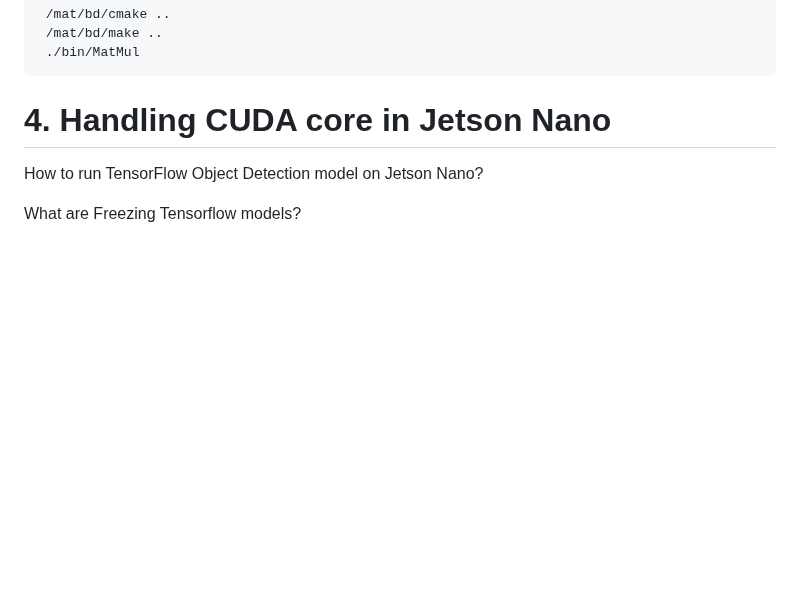
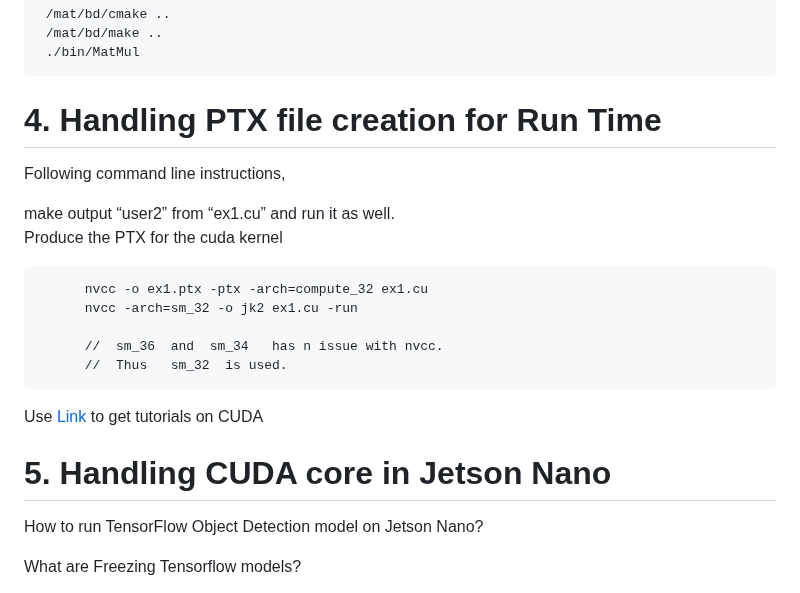
Before and after one commit to DLinIoTedge/dltrainBook, a Markdown page: Tool-Set/gpu/Readme.md, the part around the change. Drawn GitHub-style; blank space fills up the shorter version.

```diff
--- a/Tool-Set/gpu/Readme.md
+++ b/Tool-Set/gpu/Readme.md
@@ -265,7 +265,24 @@ matsrc subfolder is having soruce  code for matrix multiplicaiton in gpu
      /mat/bd/make ..
      ./bin/MatMul
 
- # 4. Handling CUDA core in Jetson Nano
+ # 4. Handling PTX file creation for Run Time
+
+ Following command line instructions,
+
+ make output “user2” from “ex1.cu” and run it as well.  <br>
+ Produce the PTX for the cuda kernel <br>
+
+
+	      nvcc -o ex1.ptx -ptx -arch=compute_32 ex1.cu
+	      nvcc -arch=sm_32 -o jk2 ex1.cu -run
+
+	      //  sm_36  and  sm_34   has n issue with nvcc.
+	      //  Thus   sm_32  is used.
+
+  Use [Link](https://ulhpc-tutorials.readthedocs.io/en/latest/cuda/ ) to get tutorials on CUDA
+
+
+ # 5. Handling CUDA core in Jetson Nano
 
 How to run TensorFlow Object Detection model on Jetson Nano?
 
```
